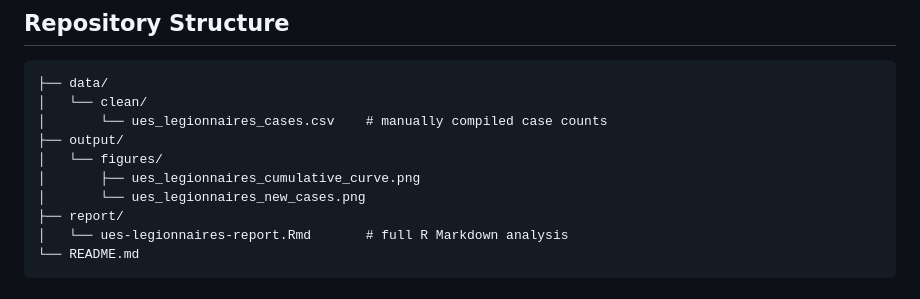
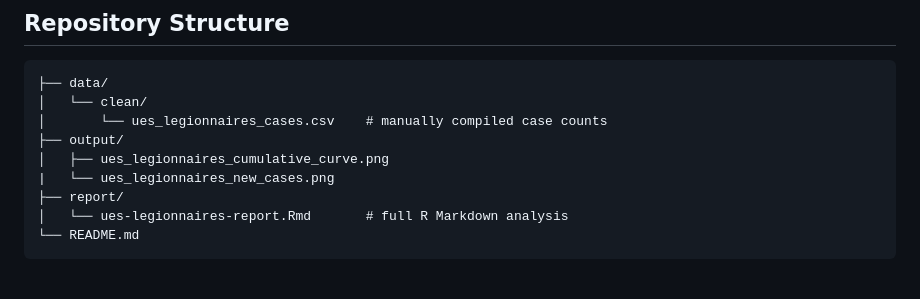
Before and after one commit to lizm33han/legionnaires-ues-2026, a Markdown page: README.md, the part around one of its changes. Drawn GitHub-style.

```diff
--- a/README.md
+++ b/README.md
@@ -31,9 +31,8 @@ eventual resolution.
 │   └── clean/
 │       └── ues_legionnaires_cases.csv    # manually compiled case counts
 ├── output/
-│   └── figures/
-│       ├── ues_legionnaires_cumulative_curve.png
-│       └── ues_legionnaires_new_cases.png
+│   ├── ues_legionnaires_cumulative_curve.png
+|   └── ues_legionnaires_new_cases.png
 ├── report/
 │   └── ues-legionnaires-report.Rmd       # full R Markdown analysis
 └── README.md
```
Also changed, not shown: other parts of README.md (+1 -1 lines).
